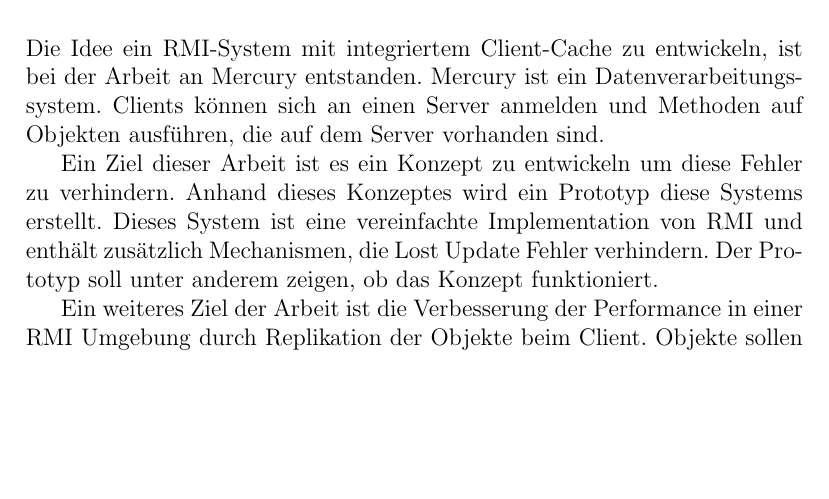
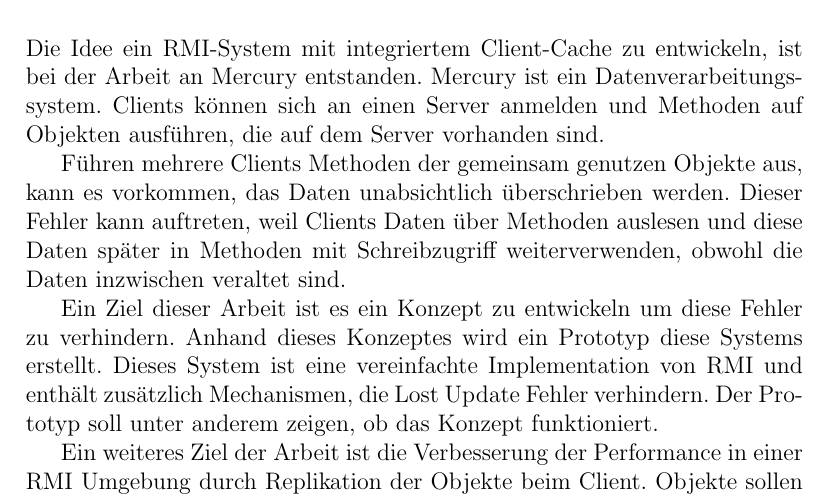
Before and after one commit to Hofmaier/ObjectCaching, a LaTeX document (doc/project-documentation/project-documentation.tex, which reads doc/project-documentation/introduction.tex): part of page 4 of 74, cut so that both start at the same text, the shorter picture padded with empty space. Compiled offline with pdfLaTeX.

Commit message:
working on introduction

```diff
--- a/doc/project-documentation/introduction.tex
+++ b/doc/project-documentation/introduction.tex
@@ -1,6 +1,8 @@
 \chapter{Einleitung}
 
 Die Idee ein RMI-System mit integriertem Client-Cache zu entwickeln, ist bei der Arbeit an Mercury entstanden. Mercury ist ein Datenverarbeitungssystem. Clients können sich an einen Server anmelden und Methoden auf Objekten ausführen, die auf dem Server vorhanden sind.
+
+Führen mehrere Clients Methoden der gemeinsam genutzen Objekte aus, kann es vorkommen, das Daten unabsichtlich überschrieben werden. Dieser Fehler kann auftreten, weil Clients Daten über Methoden auslesen und diese Daten später in Methoden mit Schreibzugriff weiterverwenden, obwohl die Daten inzwischen veraltet sind.
 
 Ein Ziel dieser Arbeit ist es ein Konzept zu entwickeln um
 diese Fehler zu verhindern. Anhand dieses Konzeptes wird ein Prototyp
```
